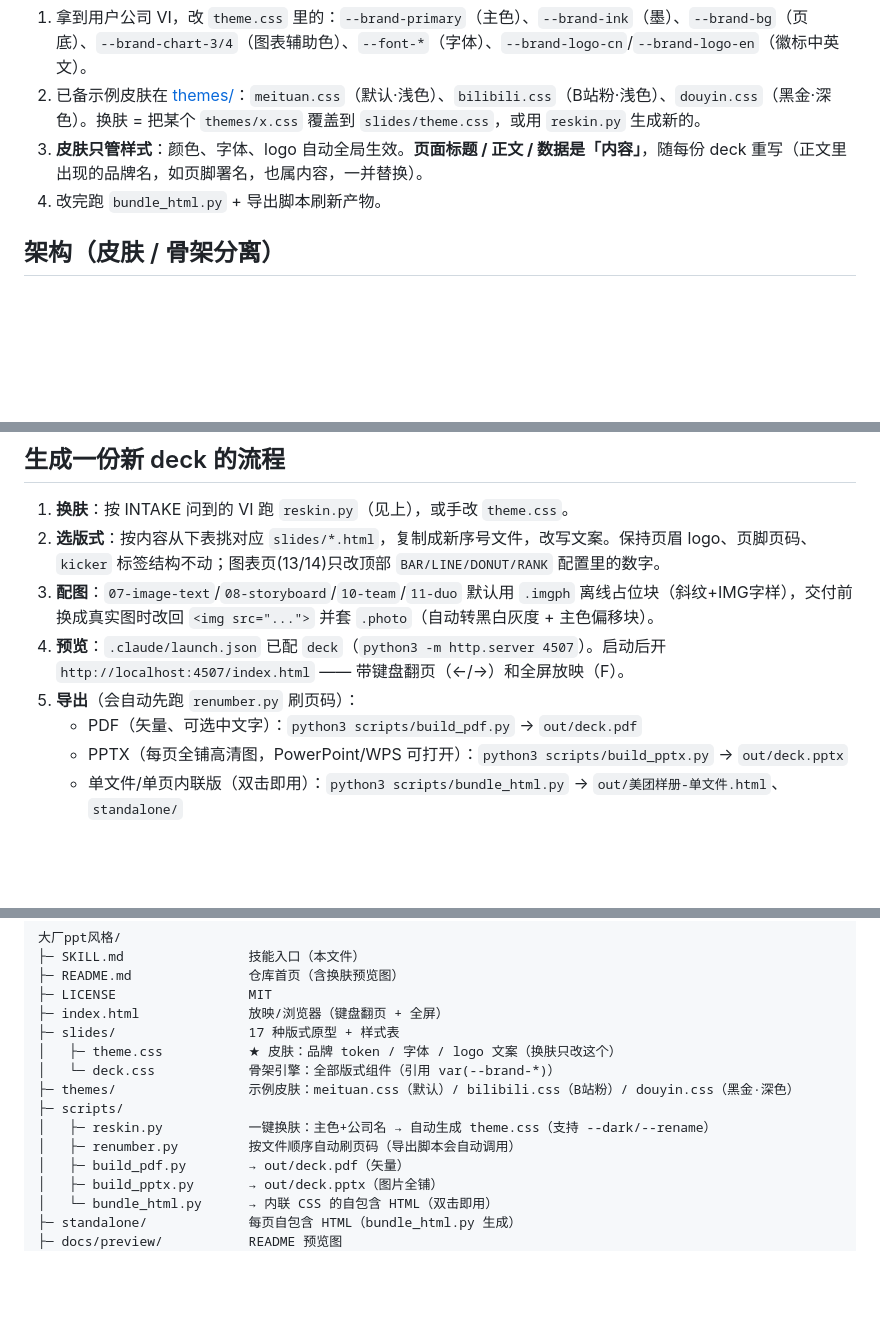
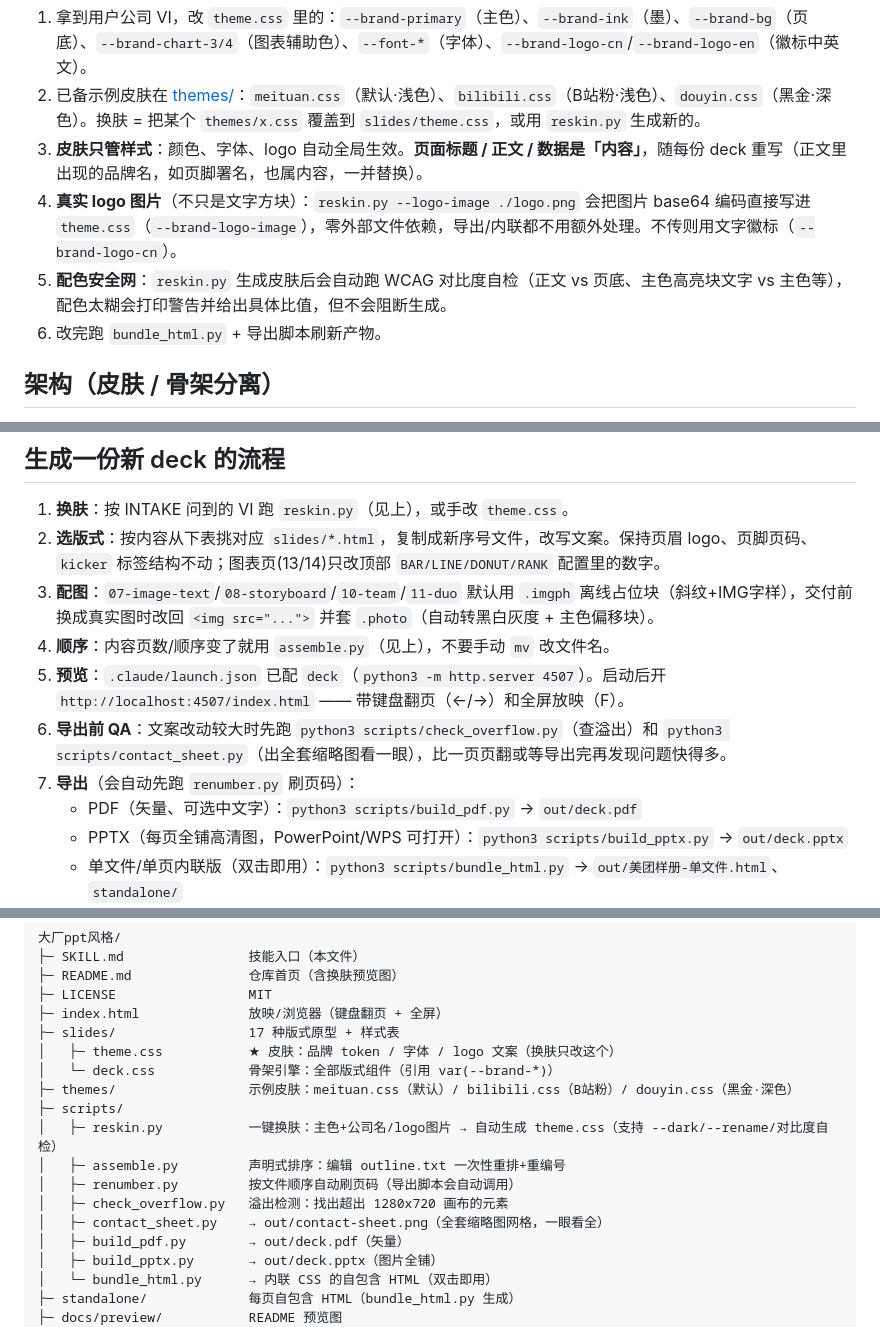
Before and after one commit to ikkatrinazeng-sys/-ppt, a Markdown page: SKILL.md, 3 parts joined by grey strips. Drawn GitHub-style; blank space fills up the shorter version.

```diff
--- a/SKILL.md
+++ b/SKILL.md
@@ -61,7 +61,9 @@ Claude：收到。从 logo 提取主色 #FB7299（B站粉）；调用换肤脚
 1. 拿到用户公司 VI，改 `theme.css` 里的：`--brand-primary`（主色）、`--brand-ink`（墨）、`--brand-bg`（页底）、`--brand-chart-3/4`（图表辅助色）、`--font-*`（字体）、`--brand-logo-cn`/`--brand-logo-en`（徽标中英文）。
 2. 已备示例皮肤在 [themes/](themes/)：`meituan.css`（默认·浅色）、`bilibili.css`（B站粉·浅色）、`douyin.css`（黑金·深色）。换肤 = 把某个 `themes/x.css` 覆盖到 `slides/theme.css`，或用 `reskin.py` 生成新的。
 3. **皮肤只管样式**：颜色、字体、logo 自动全局生效。**页面标题 / 正文 / 数据是「内容」**，随每份 deck 重写（正文里出现的品牌名，如页脚署名，也属内容，一并替换）。
-4. 改完跑 `bundle_html.py` + 导出脚本刷新产物。
+4. **真实 logo 图片**（不只是文字方块）：`reskin.py --logo-image ./logo.png` 会把图片 base64 编码直接写进 `theme.css`（`--brand-logo-image`），零外部文件依赖，导出/内联都不用额外处理。不传则用文字徽标（`--brand-logo-cn`）。
+5. **配色安全网**：`reskin.py` 生成皮肤后会自动跑 WCAG 对比度自检（正文 vs 页底、主色高亮块文字 vs 主色等），配色太糊会打印警告并给出具体比值，但不会阻断生成。
+6. 改完跑 `bundle_html.py` + 导出脚本刷新产物。
 
 ## 架构（皮肤 / 骨架分离）
 - [slides/theme.css](slides/theme.css) —— **皮肤**：全部品牌 token（`--brand-*`）+ 字体 + logo 文案。换肤只动它。
@@ -115,8 +122,10 @@ Claude：收到。从 logo 提取主色 #FB7299（B站粉）；调用换肤脚
 1. **换肤**：按 INTAKE 问到的 VI 跑 `reskin.py`（见上），或手改 `theme.css`。
 2. **选版式**：按内容从下表挑对应 `slides/*.html`，复制成新序号文件，改写文案。保持页眉 logo、页脚页码、`kicker` 标签结构不动；图表页(13/14)只改顶部 `BAR/LINE/DONUT/RANK` 配置里的数字。
 3. **配图**：`07-image-text`/`08-storyboard`/`10-team`/`11-duo` 默认用 `.imgph` 离线占位块（斜纹+IMG字样），交付前换成真实图时改回 `<img src="...">` 并套 `.photo`（自动转黑白灰度 + 主色偏移块）。
-4. **预览**：`.claude/launch.json` 已配 `deck`（`python3 -m http.server 4507`）。启动后开 `http://localhost:4507/index.html` —— 带键盘翻页（←/→）和全屏放映（F）。
-5. **导出**（会自动先跑 `renumber.py` 刷页码）：
+4. **顺序**：内容页数/顺序变了就用 `assemble.py`（见上），不要手动 `mv` 改文件名。
+5. **预览**：`.claude/launch.json` 已配 `deck`（`python3 -m http.server 4507`）。启动后开 `http://localhost:4507/index.html` —— 带键盘翻页（←/→）和全屏放映（F）。
+6. **导出前 QA**：文案改动较大时先跑 `python3 scripts/check_overflow.py`（查溢出）和 `python3 scripts/contact_sheet.py`（出全套缩略图看一眼），比一页页翻或等导出完再发现问题快得多。
+7. **导出**（会自动先跑 `renumber.py` 刷页码）：
    - PDF（矢量、可选中文字）：`python3 scripts/build_pdf.py`  → `out/deck.pdf`
    - PPTX（每页全铺高清图，PowerPoint/WPS 可打开）：`python3 scripts/build_pptx.py` → `out/deck.pptx`
    - 单文件/单页内联版（双击即用）：`python3 scripts/bundle_html.py` → `out/美团样册-单文件.html`、`standalone/`
@@ -143,8 +152,11 @@ Claude：收到。从 logo 提取主色 #FB7299（B站粉）；调用换肤脚
 │   └─ deck.css            骨架引擎：全部版式组件（引用 var(--brand-*)）
 ├─ themes/                 示例皮肤：meituan.css（默认）/ bilibili.css（B站粉）/ douyin.css（黑金·深色）
 ├─ scripts/
-│   ├─ reskin.py           一键换肤：主色+公司名 → 自动生成 theme.css（支持 --dark/--rename）
+│   ├─ reskin.py           一键换肤：主色+公司名/logo图片 → 自动生成 theme.css（支持 --dark/--rename/对比度自检）
+│   ├─ assemble.py         声明式排序：编辑 outline.txt 一次性重排+重编号
 │   ├─ renumber.py         按文件顺序自动刷页码（导出脚本会自动调用）
+│   ├─ check_overflow.py   溢出检测：找出超出 1280x720 画布的元素
+│   ├─ contact_sheet.py    → out/contact-sheet.png（全套缩略图网格，一眼看全）
 │   ├─ build_pdf.py        → out/deck.pdf（矢量）
 │   ├─ build_pptx.py       → out/deck.pptx（图片全铺）
 │   └─ bundle_html.py      → 内联 CSS 的自包含 HTML（双击即用）
```
Also changed, not shown: other parts of SKILL.md (+5 -0 lines), README.md (+25 -1 lines), docs/preview/contact-sheet.png (added), 8 other files.
